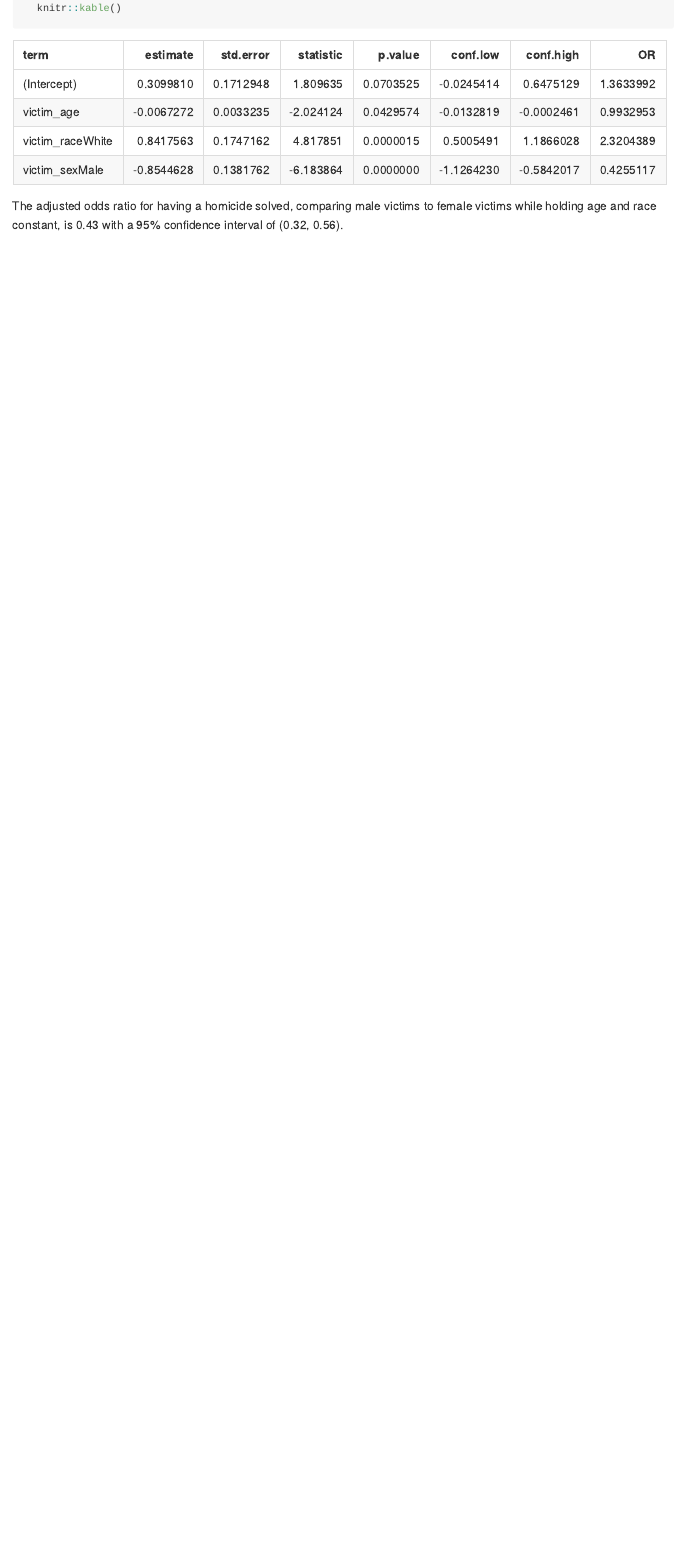
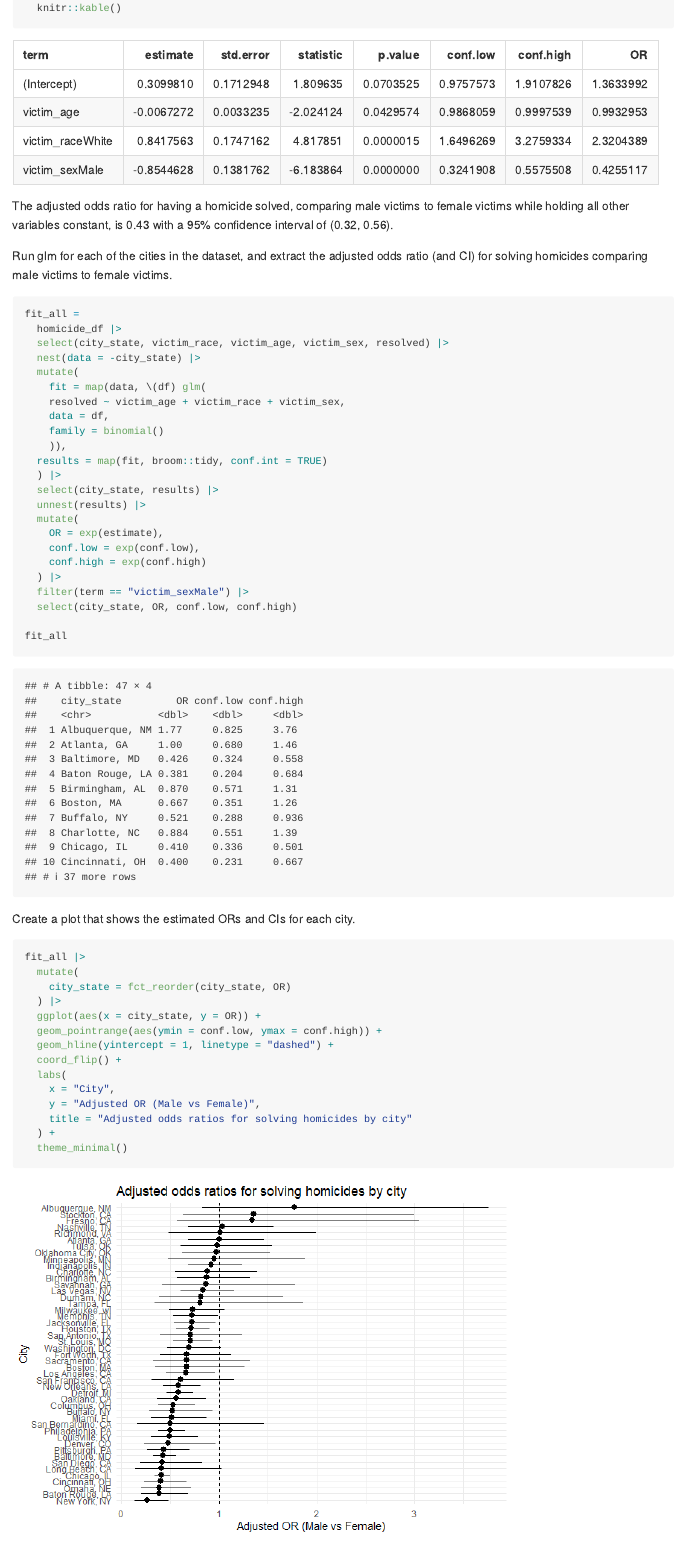
Before and after one commit to silverwolf-2077/p8105_hw6_rd3227, an R Markdown document (p8105_hw6_rd3227.Rmd): the page in a window 1100 px wide, from 1150 px down before the commit and from 1250 px down after it, so that both start at the same text. The pictures show the output file p8105_hw6_rd3227.md that the author committed with the source, drawn offline in the style of GitHub.

Commit message:
fit glm for all cities

````diff
--- a/p8105_hw6_rd3227.Rmd
+++ b/p8105_hw6_rd3227.Rmd
@@ -62,4 +51,50 @@ fit_Baltimore |>
   knitr::kable()
 ```
 
-The adjusted odds ratio for having a homicide solved, comparing male victims to female victims while holding age and race constant, is 0.43 with a 95% confidence interval of (0.32, 0.56).
+The adjusted odds ratio for having a homicide solved, comparing male victims to female victims while holding all other variables constant, is 0.43 with a 95% confidence interval of (0.32, 0.56).
+
+Run glm for each of the cities in the dataset, and extract the adjusted odds ratio (and CI) for solving homicides comparing male victims to female victims.
+
+```{r}
+fit_all =
+  homicide_df |>
+  select(city_state, victim_race, victim_age, victim_sex, resolved) |>
+  nest(data = -city_state) |>
+  mutate(
+    fit = map(data, \(df) glm(
+    resolved ~ victim_age + victim_race + victim_sex,
+    data = df,
+    family = binomial()
+    )),
+  results = map(fit, broom::tidy, conf.int = TRUE)
+  ) |>
+  select(city_state, results) |>
+  unnest(results) |>
+  mutate(
+    OR = exp(estimate),
+    conf.low = exp(conf.low),
+    conf.high = exp(conf.high)
+  ) |>
+  filter(term == "victim_sexMale") |>
+  select(city_state, OR, conf.low, conf.high)
+
+fit_all
+```
+
+Create a plot that shows the estimated ORs and CIs for each city.
+
+```{r}
+fit_all |>
+  mutate(
+    city_state = fct_reorder(city_state, OR)
+  ) |>
+  ggplot(aes(x = city_state, y = OR)) +
+  geom_pointrange(aes(ymin = conf.low, ymax = conf.high)) +
+  geom_hline(yintercept = 1, linetype = "dashed") +
+  coord_flip() +
+  labs(
+    x = "City",
+    y = "Adjusted OR (Male vs Female)",
+    title = "Adjusted odds ratios for solving homicides by city"
+  ) +
+  theme_minimal()
````
Also changed, not shown: p8105_hw6_rd3227.md, p8105_hw6_rd3227_files/figure-gfm/unnamed-chunk-4-1.png (added), p8105_hw6_rd3227.Rmd (30 more changed lines).
